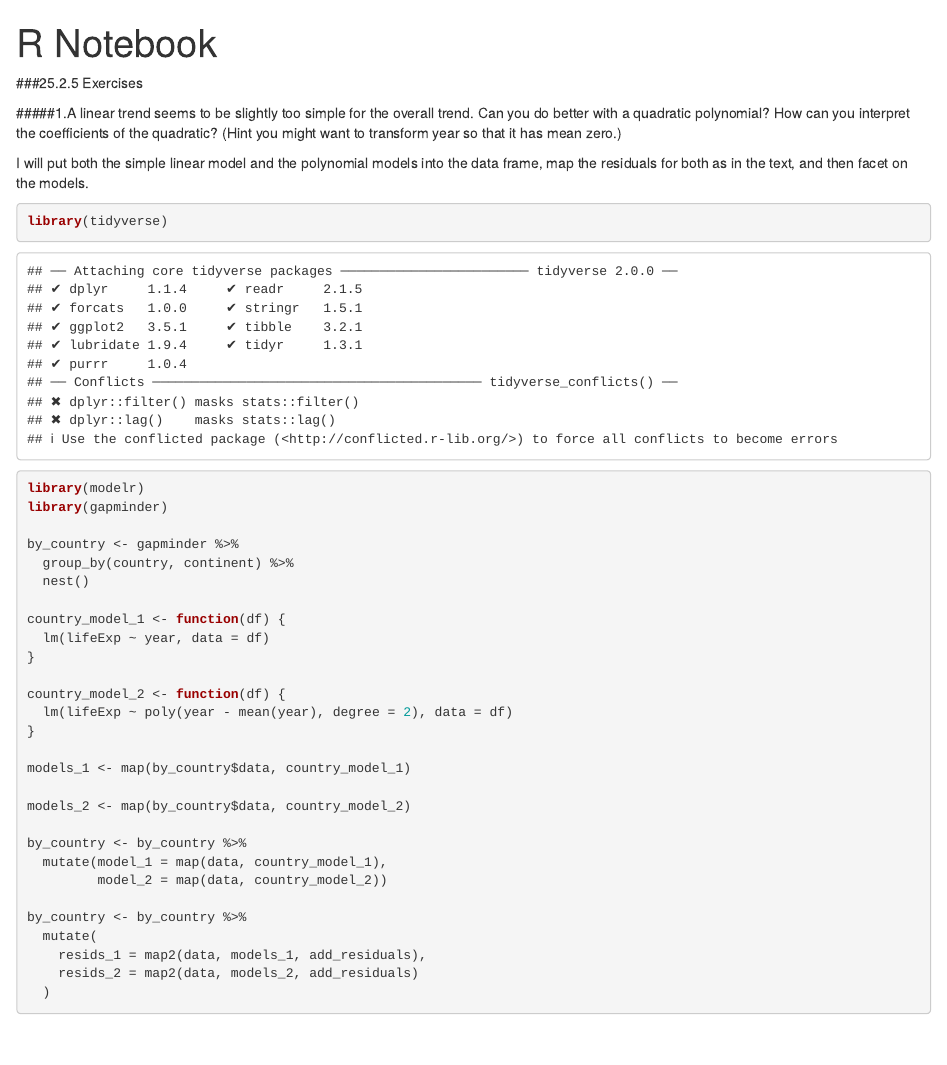
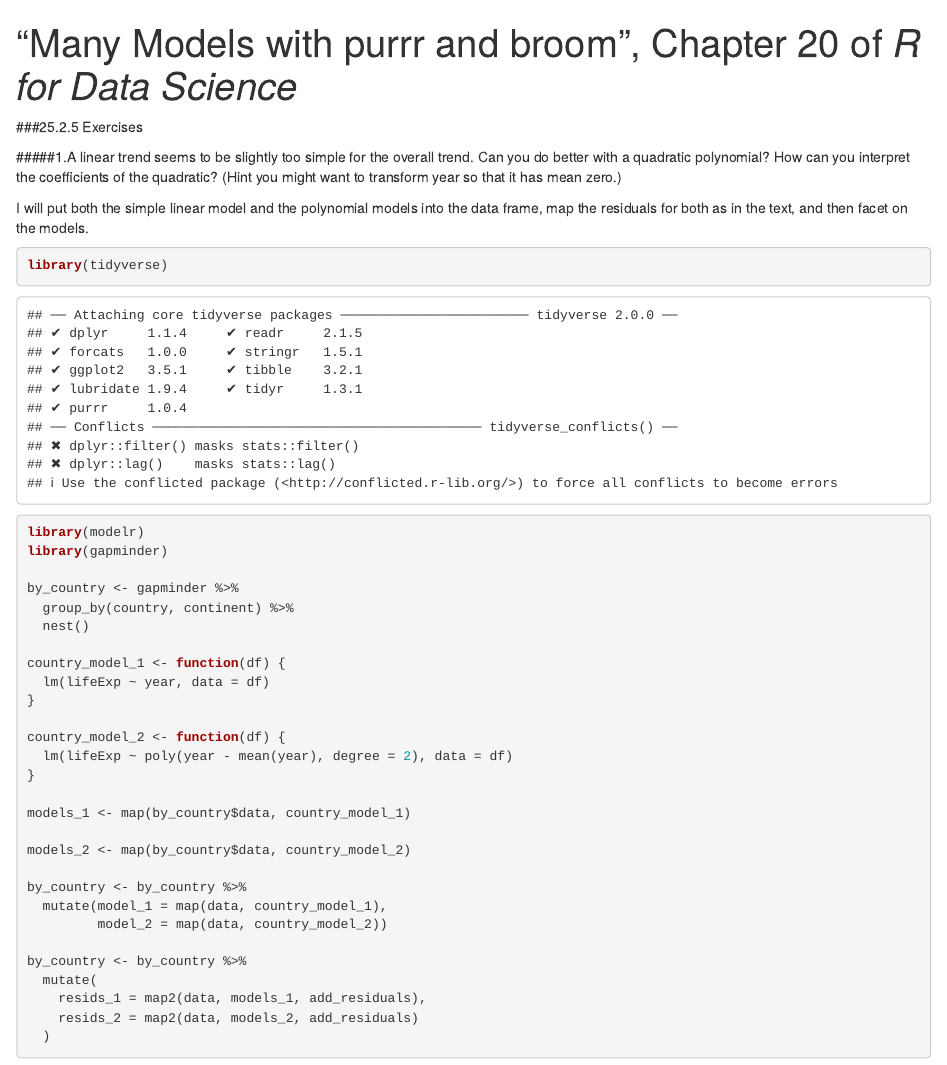
Before and after one commit to StuartBarnum/R-for-Data-Science, an R Markdown document (Many Models with purrr and broom.Rmd): the page in a window 1100 px wide, from its top. Rendered offline with R 4.5, knitr and Pandoc, with nearby package versions; code that draws random numbers runs with fixed seeds of ours; some code elsewhere in the file could not run offline; the gapminder table comes from the copy in Python's plotly package.

Commit message:
title fix

```diff
--- a/Many Models with purrr and broom.Rmd
+++ b/Many Models with purrr and broom.Rmd
@@ -1,5 +1,5 @@
 ---
-title: "R Notebook"
+title: "\"Many Models with purrr and broom\", Chapter 20 of *R for Data Science*"
 output:
   html_document:
     df_print: paged
```
Also changed, not shown: Many_Models_with_purrr_and_broom.html.
